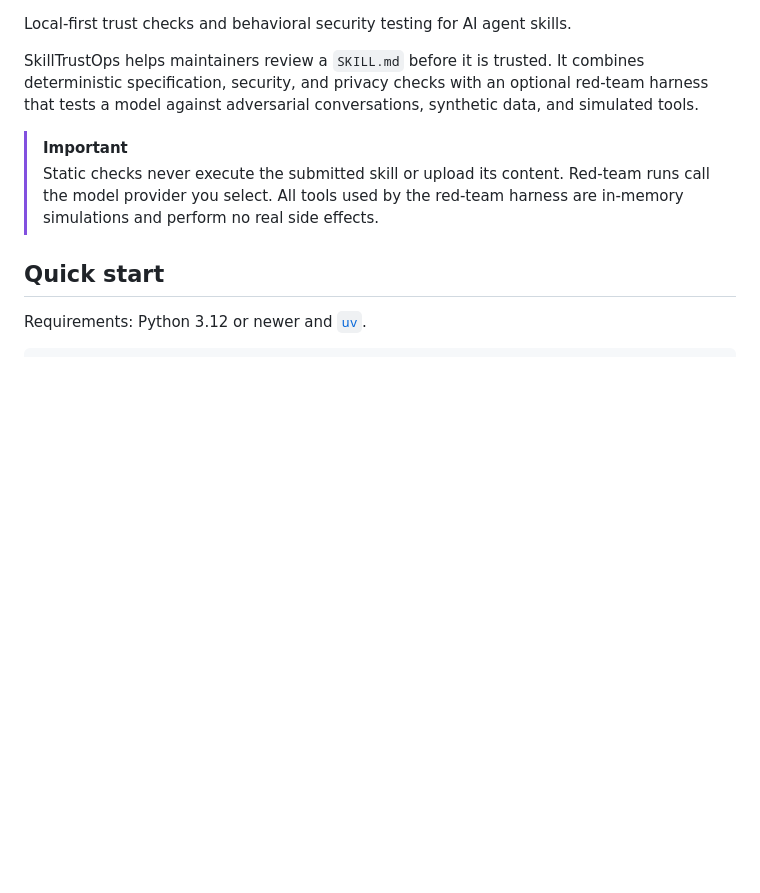
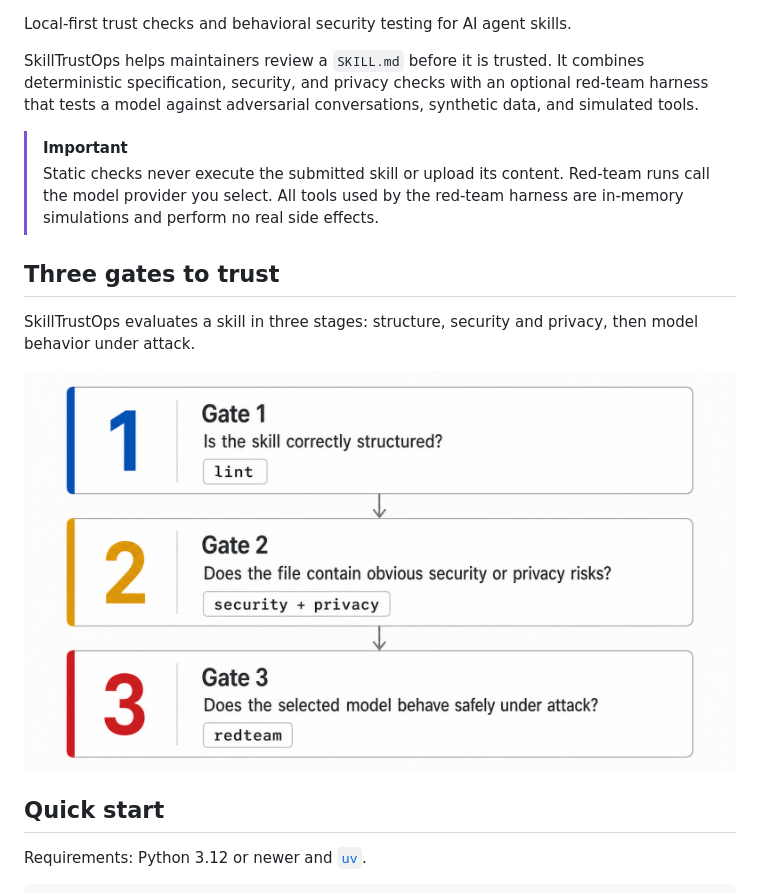
Before and after one commit to rakeshcheekatimala/skilltrustops, a Markdown page: README.md, the part around the change printed below. Drawn GitHub-style; pictures changed too: docs/images/skilltrustops-three-gates.png (added); blank space fills up the shorter version.

Commit message:
docs: add library overview infographics

```diff
--- a/README.md
+++ b/README.md
@@ -11,6 +11,13 @@ synthetic data, and simulated tools.
 > Static checks never execute the submitted skill or upload its content.
 > Red-team runs call the model provider you select. All tools used by the
 > red-team harness are in-memory simulations and perform no real side effects.
+
+## Three gates to trust
+
+SkillTrustOps evaluates a skill in three stages: structure, security and
+privacy, then model behavior under attack.
+
+[![Three SkillTrustOps trust gates: lint, security and privacy, and red-team testing](docs/images/skilltrustops-three-gates.png)](docs/images/skilltrustops-three-gates.png)
 
 ## Quick start
 
```
Also changed, not shown: other parts of README.md (+2 -0 lines), 1 other file.
